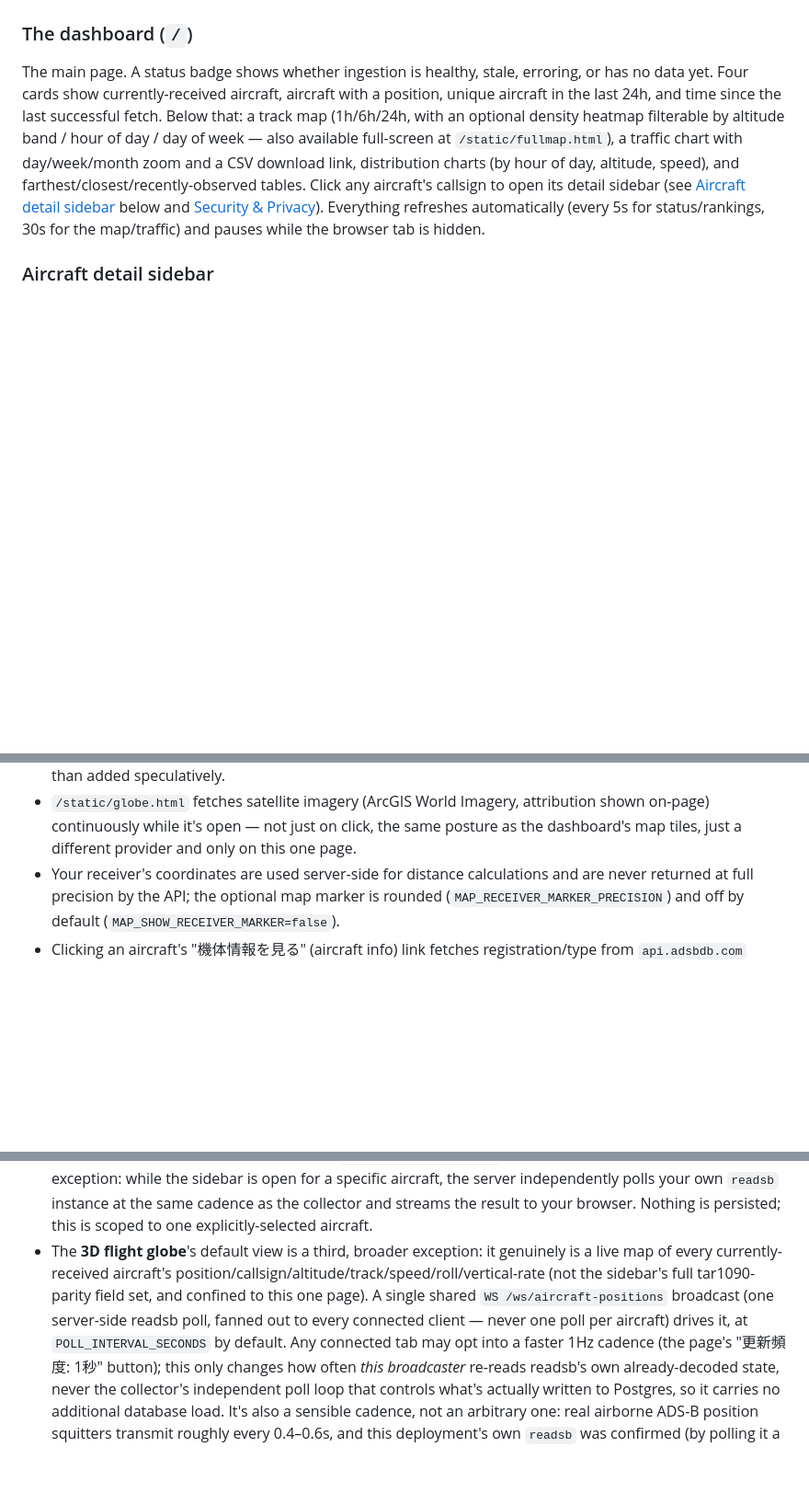
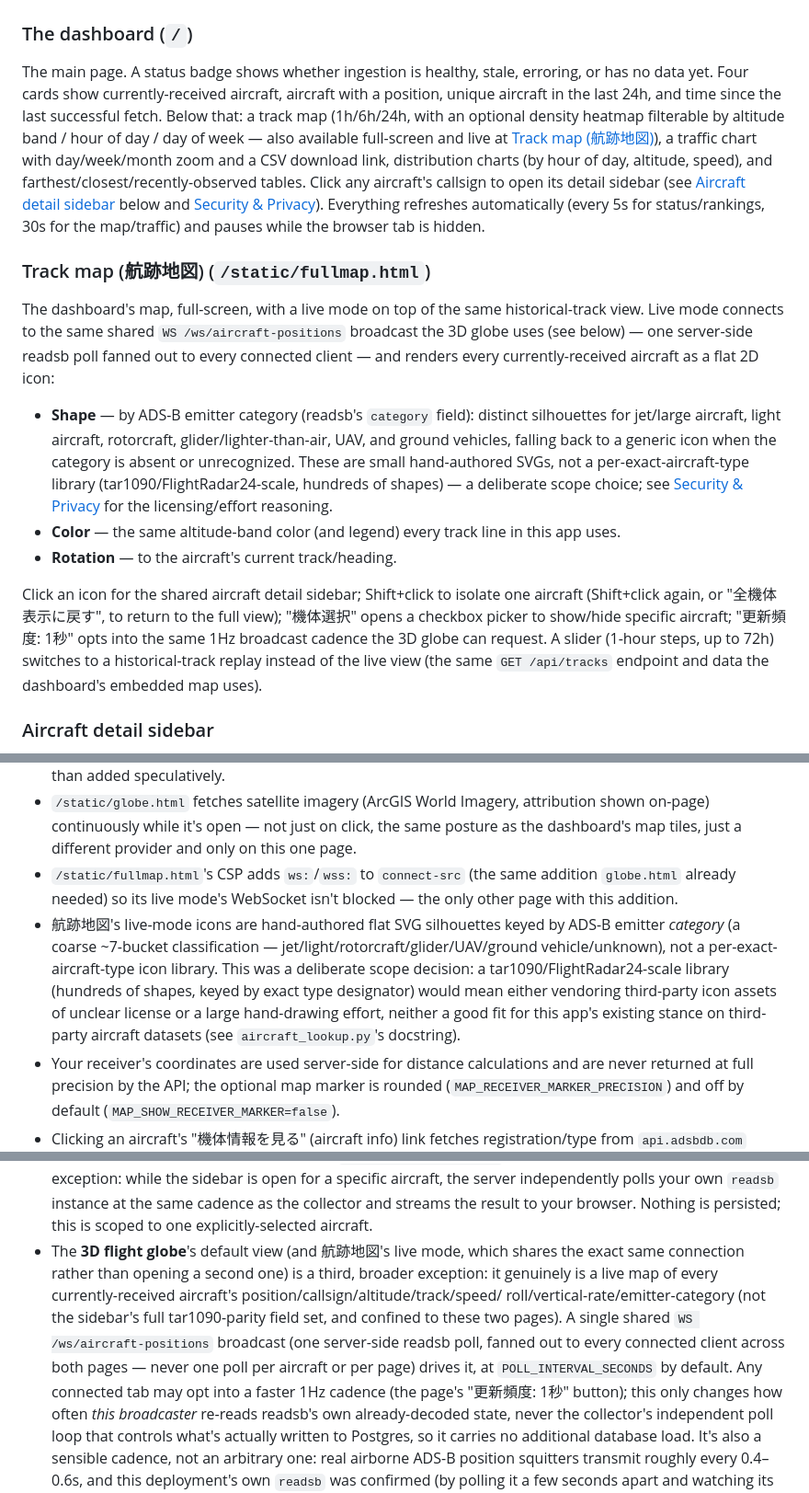
Before and after one commit to Broccoly96/rtlsdr-analytics, a Markdown page: README.md, 3 parts joined by grey strips. Shown at 92% size. Rendered like a GitHub page; blank space fills up the shorter version.

```diff
--- a/README.md
+++ b/README.md
@@ -249,7 +263,8 @@ erroring, or has no data yet. Four cards show currently-received aircraft,
 aircraft with a position, unique aircraft in the last 24h, and time since
 the last successful fetch. Below that: a track map (1h/6h/24h, with an
 optional density heatmap filterable by altitude band / hour of day / day
-of week — also available full-screen at `/static/fullmap.html`), a
+of week — also available full-screen and live at
+[Track map (航跡地図)](#track-map-航跡地図-staticfullmaphtml)), a
 traffic chart with day/week/month zoom and a CSV download link,
 distribution charts (by hour of day, altitude, speed), and
 farthest/closest/recently-observed tables. Click any aircraft's callsign
@@ -258,6 +273,36 @@ to open its detail sidebar (see
 [Security & Privacy](#security--privacy)). Everything refreshes
 automatically (every 5s for status/rankings, 30s for the map/traffic) and
 pauses while the browser tab is hidden.
+
+### Track map (航跡地図) (`/static/fullmap.html`)
+
+The dashboard's map, full-screen, with a live mode on top of the same
+historical-track view. Live mode connects to the same shared
+`WS /ws/aircraft-positions` broadcast the 3D globe uses (see below) —
+one server-side readsb poll fanned out to every connected client — and
+renders every currently-received aircraft as a flat 2D icon:
+
+- **Shape** — by ADS-B emitter category (readsb's `category` field):
+  distinct silhouettes for jet/large aircraft, light aircraft,
+  rotorcraft, glider/lighter-than-air, UAV, and ground vehicles, falling
+  back to a generic icon when the category is absent or unrecognized.
+  These are small hand-authored SVGs, not a per-exact-aircraft-type
+  library (tar1090/FlightRadar24-scale, hundreds of shapes) — a
+  deliberate scope choice; see
+  [Security & Privacy](#security--privacy) for the licensing/effort
+  reasoning.
+- **Color** — the same altitude-band color (and legend) every track line
+  in this app uses.
+- **Rotation** — to the aircraft's current track/heading.
+
+Click an icon for the shared aircraft detail sidebar; Shift+click to
+isolate one aircraft (Shift+click again, or "全機体表示に戻す", to
+return to the full view); "機体選択" opens a checkbox picker to
+show/hide specific aircraft; "更新頻度: 1秒" opts into the same 1Hz
+broadcast cadence the 3D globe can request. A slider (1-hour steps, up
+to 72h) switches to a historical-track replay instead of the live view
+(the same `GET /api/tracks` endpoint and data the dashboard's embedded
+map uses).
 
 ### Aircraft detail sidebar
 
@@ -601,6 +652,18 @@ green `make test` on a Docker-less machine doesn't mean full coverage ran.
   attribution shown on-page) continuously while it's open — not just on
   click, the same posture as the dashboard's map tiles, just a different
   provider and only on this one page.
+- `/static/fullmap.html`'s CSP adds `ws:`/`wss:` to `connect-src` (the
+  same addition `globe.html` already needed) so its live mode's
+  WebSocket isn't blocked — the only other page with this addition.
+- 航跡地図's live-mode icons are hand-authored flat SVG silhouettes keyed
+  by ADS-B emitter *category* (a coarse ~7-bucket classification —
+  jet/light/rotorcraft/glider/UAV/ground vehicle/unknown), not a
+  per-exact-aircraft-type icon library. This was a deliberate scope
+  decision: a tar1090/FlightRadar24-scale library (hundreds of shapes,
+  keyed by exact type designator) would mean either vendoring
+  third-party icon assets of unclear license or a large hand-drawing
+  effort, neither a good fit for this app's existing stance on
+  third-party aircraft datasets (see `aircraft_lookup.py`'s docstring).
 - Your receiver's coordinates are used server-side for distance
   calculations and are never returned at full precision by the API; the
   optional map marker is rounded (`MAP_RECEIVER_MARKER_PRECISION`) and off
@@ -627,13 +690,15 @@ green `make test` on a Docker-less machine doesn't mean full coverage ran.
   independently polls your own `readsb` instance at the same cadence as
   the collector and streams the result to your browser. Nothing is
   persisted; this is scoped to one explicitly-selected aircraft.
-- The **3D flight globe**'s default view is a third, broader exception:
-  it genuinely is a live map of every currently-received aircraft's
-  position/callsign/altitude/track/speed/roll/vertical-rate (not the
-  sidebar's full tar1090-parity field set, and confined to this one
-  page). A single shared `WS /ws/aircraft-positions` broadcast (one
-  server-side readsb poll, fanned out to every connected client — never
-  one poll per aircraft) drives it, at `POLL_INTERVAL_SECONDS` by
+- The **3D flight globe**'s default view (and 航跡地図's live mode, which
+  shares the exact same connection rather than opening a second one) is
+  a third, broader exception: it genuinely is a live map of every
+  currently-received aircraft's position/callsign/altitude/track/speed/
+  roll/vertical-rate/emitter-category (not the sidebar's full
+  tar1090-parity field set, and confined to these two pages). A single
+  shared `WS /ws/aircraft-positions` broadcast (one server-side readsb
+  poll, fanned out to every connected client across both pages — never
+  one poll per aircraft or per page) drives it, at `POLL_INTERVAL_SECONDS` by
   default. Any connected tab may opt into a faster 1Hz cadence (the
   page's "更新頻度: 1秒" button); this only changes how often *this
   broadcaster* re-reads readsb's own already-decoded state, never the
```
Also changed, not shown: other parts of README.md (+47 -27 lines), CLAUDE.md (+1 -1 lines).
